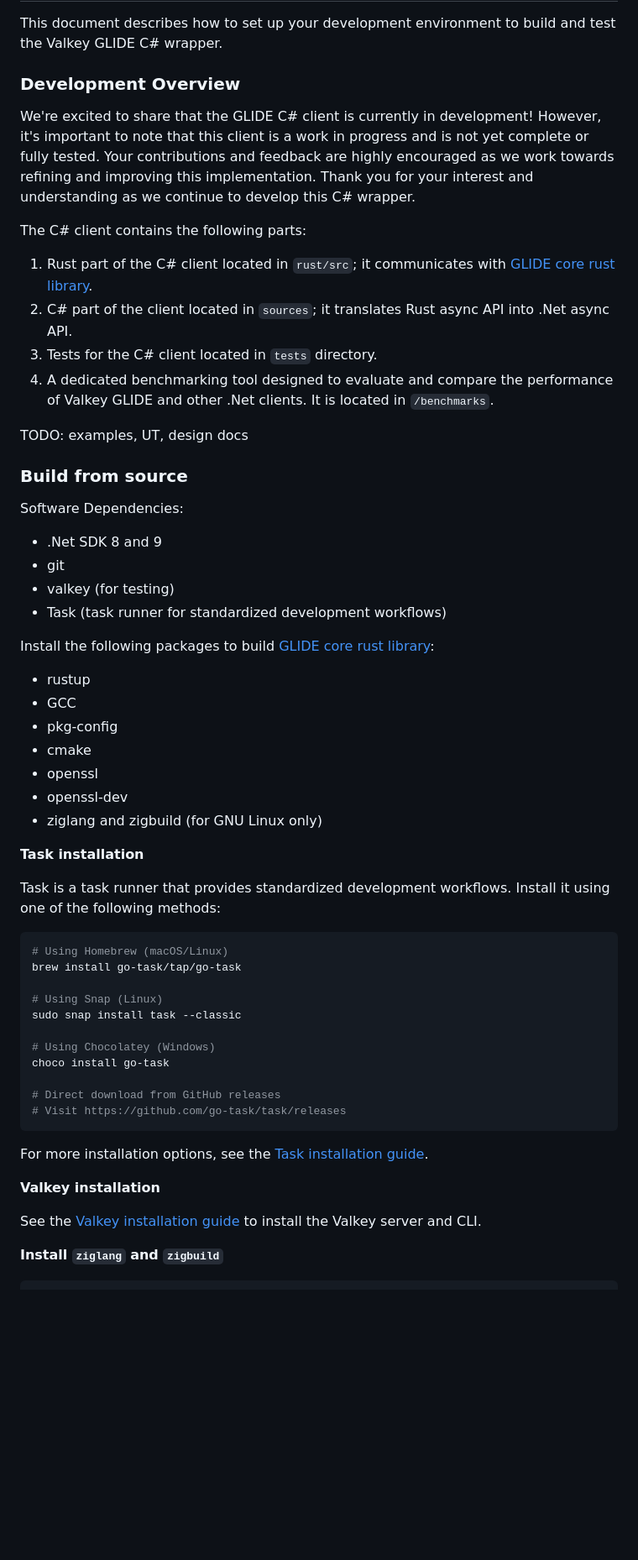
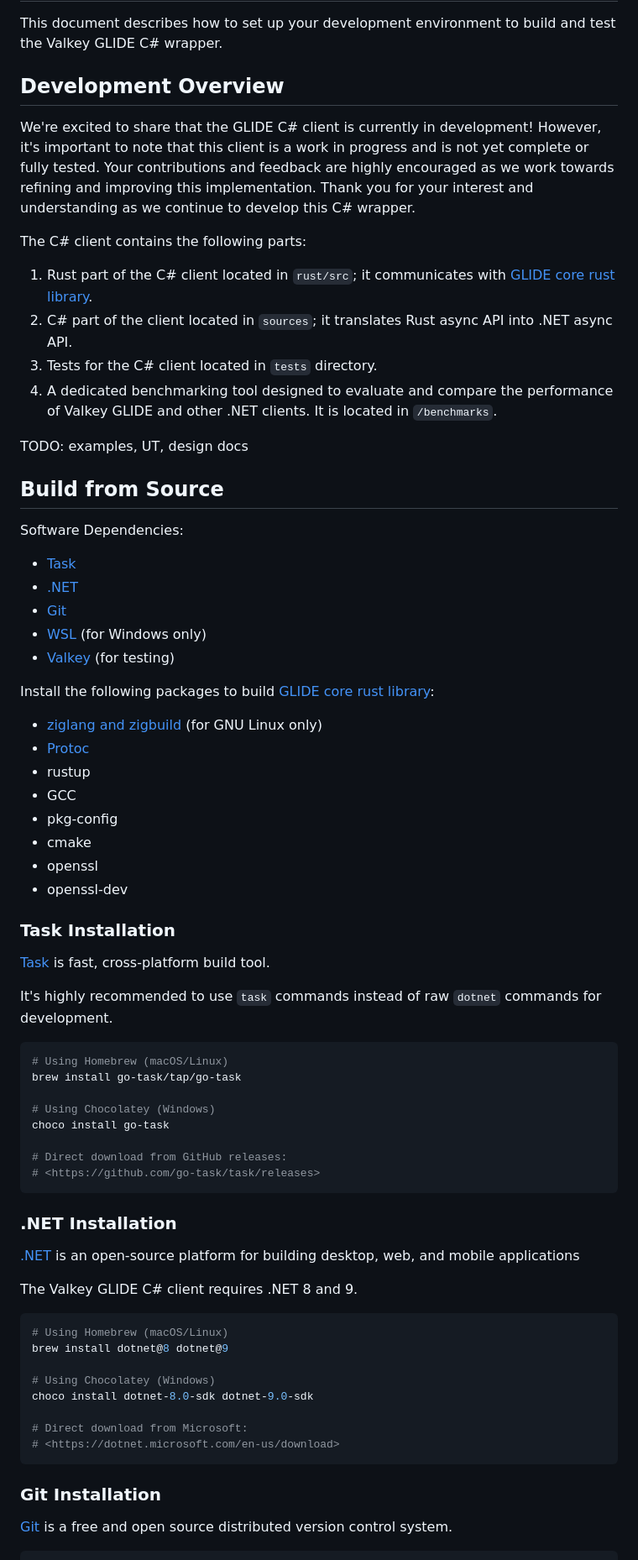
Before and after one commit to valkey-io/valkey-glide-csharp, a Markdown page: DEVELOPER.md, the part around one of its changes. Shown at 84% size. Rendered like a GitHub page; blank space fills up the shorter version.

````diff
--- a/DEVELOPER.md
+++ b/DEVELOPER.md
@@ -2,60 +2,75 @@
 
 This document describes how to set up your development environment to build and test the Valkey GLIDE C# wrapper.
 
-### Development Overview
+## Development Overview
 
 We're excited to share that the GLIDE C# client is currently in development! However, it's important to note that this client is a work in progress and is not yet complete or fully tested. Your contributions and feedback are highly encouraged as we work towards refining and improving this implementation. Thank you for your interest and understanding as we continue to develop this C# wrapper.
 
 The C# client contains the following parts:
 
 1. Rust part of the C# client located in `rust/src`; it communicates with [GLIDE core rust library](/valkey-glide/glide-core/README.md).
-2. C# part of the client located in `sources`; it translates Rust async API into .Net async API.
+2. C# part of the client located in `sources`; it translates Rust async API into .NET async API.
 3. Tests for the C# client located in `tests` directory.
-4. A dedicated benchmarking tool designed to evaluate and compare the performance of Valkey GLIDE and other .Net clients. It is located in `/benchmarks`.
+4. A dedicated benchmarking tool designed to evaluate and compare the performance of Valkey GLIDE and other .NET clients. It is located in `/benchmarks`.
 
 TODO: examples, UT, design docs
 
-### Build from source
+## Build from Source
 
 Software Dependencies:
 
-- .Net SDK 8 and 9
-- git
-- valkey (for testing)
-- Task (task runner for standardized development workflows)
+- [Task](#task-installation)
+- [.NET](#net-installation)
+- [Git](#git-installation)
+- [WSL](#wsl-installation) (for Windows only)
+- [Valkey](#valkey-installation) (for testing)
 
 Install the following packages to build [GLIDE core rust library](/valkey-glide/glide-core/README.md):
 
+- [ziglang and zigbuild](#ziglang-and-zigbuild-installation) (for GNU Linux only)
+- [Protoc](#protoc-installation)
 - rustup
 - GCC
 - pkg-config
 - cmake
 - openssl
 - openssl-dev
-- ziglang and zigbuild (for GNU Linux only)
 
-**Task installation**
+### Task Installation
 
-Task is a task runner that provides standardized development workflows. Install it using one of the following methods:
+[Task](https://taskfile.dev/) is fast, cross-platform build tool.
+
+It's highly recommended to use `task` commands instead of raw `dotnet` commands for development.
 
 ```bash
 # Using Homebrew (macOS/Linux)
 brew install go-task/tap/go-task
 
-# Using Snap (Linux)
-sudo snap install task --classic
-
 # Using Chocolatey (Windows)
 choco install go-task
 
-# Direct download from GitHub releases
-# Visit https://github.com/go-task/task/releases
+# Direct download from GitHub releases:
+# <https://github.com/go-task/task/releases>
 ```
 
-For more installation options, see the [Task installation guide](https://taskfile.dev/installation/).
+### .NET Installation
 
-**Valkey installation**
+[.NET](https://dotnet.microsoft.com/en-us/) is an open-source platform for building desktop, web, and mobile applications
 
-See the [Valkey installation guide](https://valkey.io/topics/installation/) to install the Valkey server and CLI.
+The Valkey GLIDE C# client requires .NET 8 and 9.
 
-**Install `ziglang` and `zigbuild`**
+```bash
+# Using Homebrew (macOS/Linux)
+brew install dotnet@8 dotnet@9
+
+# Using Chocolatey (Windows)
+choco install dotnet-8.0-sdk dotnet-9.0-sdk
+
+# Direct download from Microsoft:
+# <https://dotnet.microsoft.com/en-us/download>
+```
+
+### Git Installation
+
+[Git](https://git-scm.com/) is a free and open source distributed version control system.
+
````
Also changed, not shown: other parts of DEVELOPER.md (+98 -76 lines).
